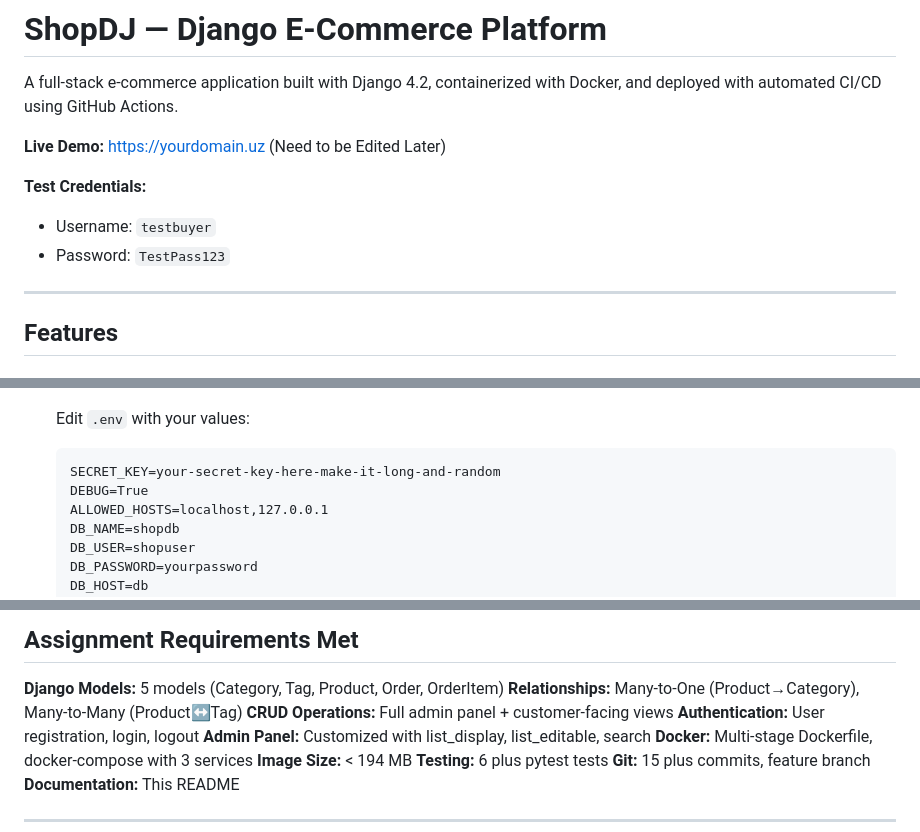
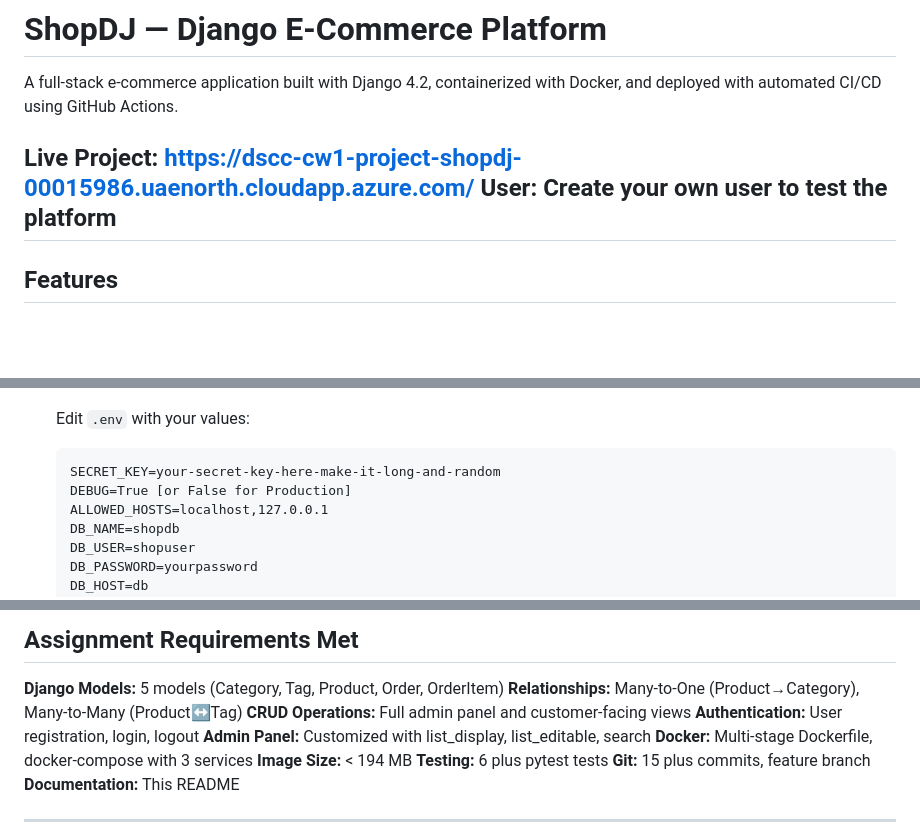
Before and after one commit to 00015986/shopDJ, a Markdown page: README.md, 3 parts joined by grey strips. Drawn GitHub-style; blank space fills up the shorter version.

Commit message:
Fixing and adding new info to README.md file

````diff
--- a/README.md
+++ b/README.md
@@ -3,12 +3,8 @@
 A full-stack e-commerce application built with Django 4.2, containerized with Docker,
 and deployed with automated CI/CD using GitHub Actions.
 
-**Live Demo:** https://yourdomain.uz  (Need to be Edited Later)
-
-**Test Credentials:**
-- Username: `testbuyer`
-- Password: `TestPass123`
-
+**Live Project:** https://dscc-cw1-project-shopdj-00015986.uaenorth.cloudapp.azure.com/
+**User:** Create your own user to test the platform
 ---
 
 ##  Features
@@ -89,7 +85,7 @@ Order (1) ──< OrderItem (many)      # One-to-Many
    Edit `.env` with your values:
    ```
    SECRET_KEY=your-secret-key-here-make-it-long-and-random
-   DEBUG=True
+   DEBUG=True [or False for Production]
    ALLOWED_HOSTS=localhost,127.0.0.1
    DB_NAME=shopdb
    DB_USER=shopuser
@@ -207,7 +203,7 @@ shopDJ/
 
  **Django Models:** 5 models (Category, Tag, Product, Order, OrderItem)
  **Relationships:** Many-to-One (Product→Category), Many-to-Many (Product↔Tag)
- **CRUD Operations:** Full admin panel + customer-facing views
+ **CRUD Operations:** Full admin panel and customer-facing views
  **Authentication:** User registration, login, logout
  **Admin Panel:** Customized with list_display, list_editable, search
  **Docker:** Multi-stage Dockerfile, docker-compose with 3 services
````
Also changed, not shown: other parts of README.md (+0 -3 lines).
